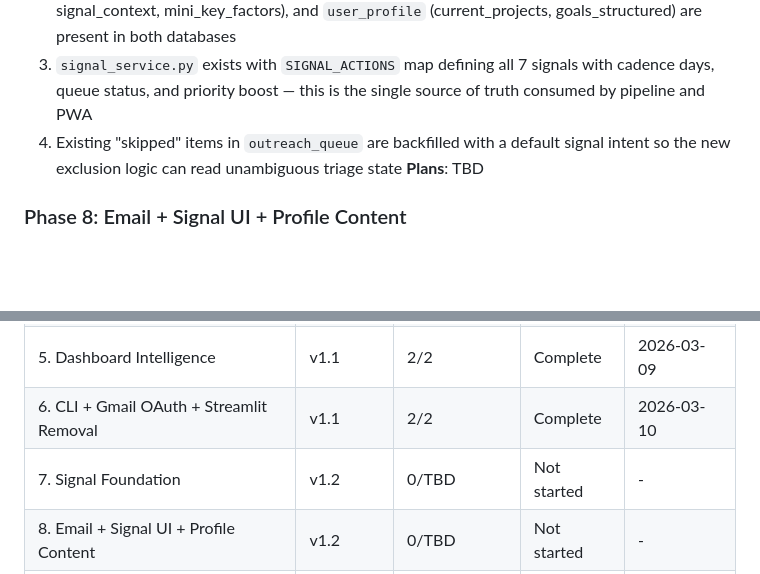
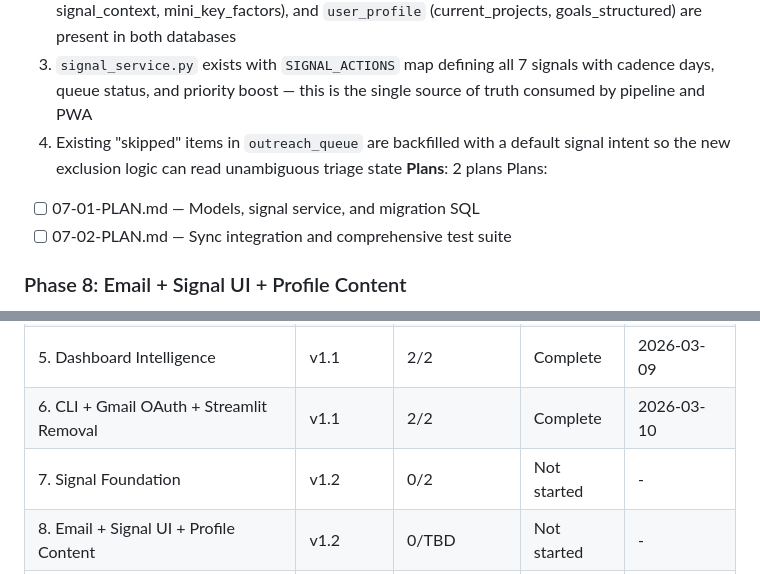
Before and after one commit to GAV07/reconnect, a Markdown page: .planning/ROADMAP.md, 2 parts joined by grey strips. Drawn GitHub-style; blank space fills up the shorter version.

Commit message:
docs(07): create phase plan

```diff
--- a/.planning/ROADMAP.md
+++ b/.planning/ROADMAP.md
@@ -50,7 +50,10 @@ See: `.planning/milestones/v1.1-ROADMAP.md` for full details.
   2. New nullable columns on `connections` (latest_signal, cadence_due_at), `outreach_queue` (signal, signal_context, mini_key_factors), and `user_profile` (current_projects, goals_structured) are present in both databases
   3. `signal_service.py` exists with `SIGNAL_ACTIONS` map defining all 7 signals with cadence days, queue status, and priority boost — this is the single source of truth consumed by pipeline and PWA
   4. Existing "skipped" items in `outreach_queue` are backfilled with a default signal intent so the new exclusion logic can read unambiguous triage state
-**Plans**: TBD
+**Plans**: 2 plans
+Plans:
+- [ ] 07-01-PLAN.md — Models, signal service, and migration SQL
+- [ ] 07-02-PLAN.md — Sync integration and comprehensive test suite
 
 ### Phase 8: Email + Signal UI + Profile Content
 **Goal**: Users can triage contacts via 7 intent signals in the PWA, receive a daily email that directs them to the app, and see meaningful content on every profile regardless of enrichment completeness
@@ -97,7 +100,7 @@ See: `.planning/milestones/v1.1-ROADMAP.md` for full details.
 | 4. Foundation Fixes + Queue UX | v1.1 | 3/3 | Complete | 2026-03-09 |
 | 5. Dashboard Intelligence | v1.1 | 2/2 | Complete | 2026-03-09 |
 | 6. CLI + Gmail OAuth + Streamlit Removal | v1.1 | 2/2 | Complete | 2026-03-10 |
-| 7. Signal Foundation | v1.2 | 0/TBD | Not started | - |
+| 7. Signal Foundation | v1.2 | 0/2 | Not started | - |
 | 8. Email + Signal UI + Profile Content | v1.2 | 0/TBD | Not started | - |
 | 9. Goals, Sync, and Pipeline Intelligence | v1.2 | 0/TBD | Not started | - |
 | 10. Draft Tone Adaptation | v1.2 | 0/TBD | Not started | - |
```
Also changed, not shown: 2 other files.
